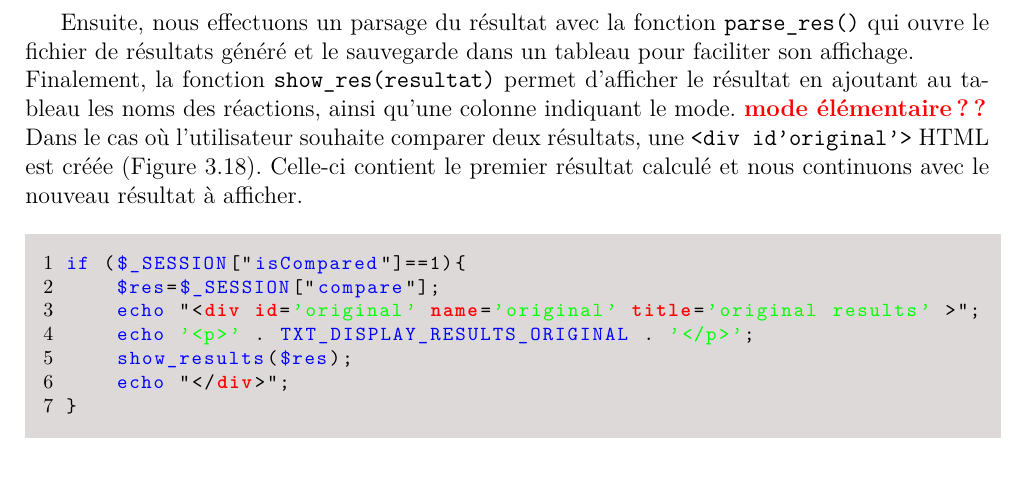
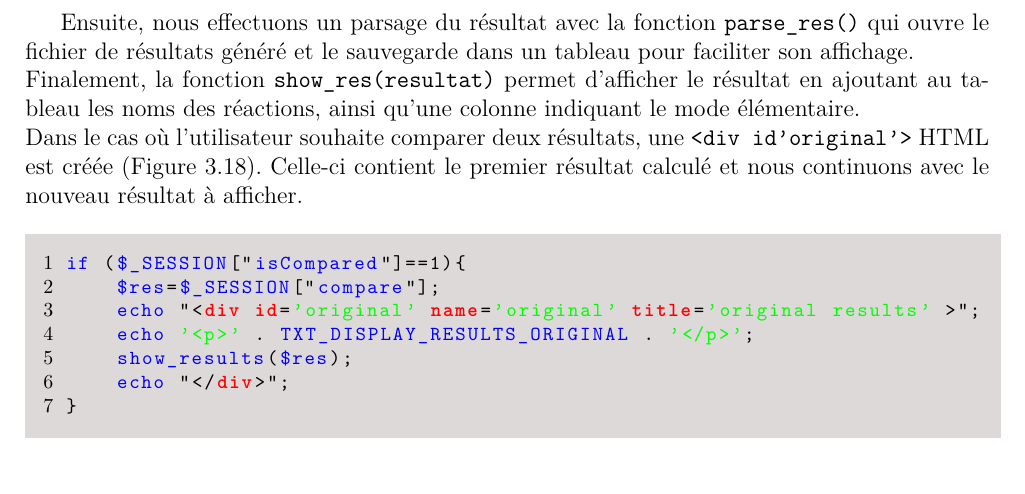
Before and after one commit to bioinfocttj/CPR, a LaTeX document (Rapport/rapport.tex, which reads Rapport/realisation.tex): part of page 31 of 36, cut so that both start at the same text. Compiled offline with pdfLaTeX.

Commit message:
modif rapport

```diff
--- a/Rapport/realisation.tex
+++ b/Rapport/realisation.tex
@@ -534,7 +534,7 @@ Cette fonction vérifie donc si l'utilisateur voulait comparer son résultat et
 \end{DDbox}
 
 Ensuite, nous effectuons un parsage du résultat avec la fonction \texttt{parse\_res()} qui ouvre le fichier de résultats généré et le sauvegarde dans un tableau pour faciliter son affichage. \\
-Finalement, la fonction \texttt{show\_res(resultat)} permet d'afficher le résultat en ajoutant au tableau les noms des réactions, ainsi qu'une colonne indiquant le mode. \textbf{\textcolor{red}{mode élémentaire ??}} \\
+Finalement, la fonction \texttt{show\_res(resultat)} permet d'afficher le résultat en ajoutant au tableau les noms des réactions, ainsi qu'une colonne indiquant le mode élémentaire. \\
 Dans le cas où l'utilisateur souhaite comparer deux résultats, une \texttt{<div id'original'>} HTML est créée (Figure \ref{comparaison}). Celle-ci contient le premier résultat calculé et nous continuons avec le nouveau résultat à afficher.\\
 
 \begin{DDbox}{\linewidth}
```
